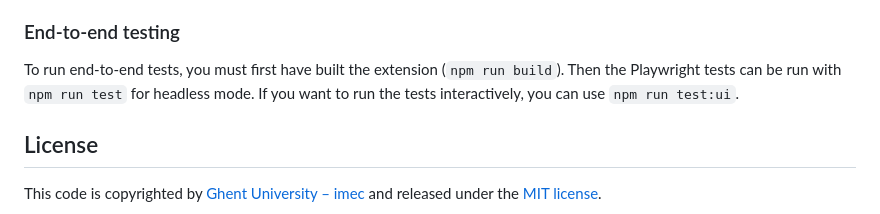
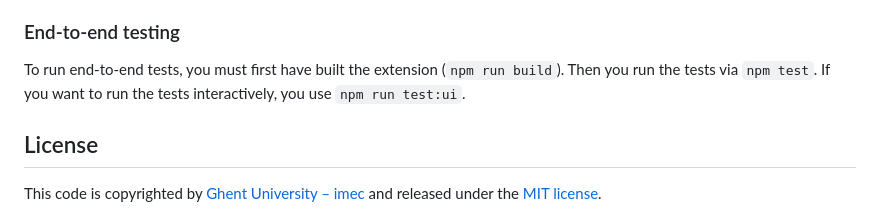
Before and after one commit to SolidLabResearch/solid-identity-manager, a Markdown page: README.md, the part around the change. Rendered like a GitHub page.

Commit message:
- README copy change

```diff
--- a/README.md
+++ b/README.md
@@ -167,8 +167,8 @@ Perhaps with additional research, a workaround can be conceptualized that does n
 ### End-to-end testing
 
 To run end-to-end tests, you must first have built the extension (`npm run build`).
-Then the Playwright tests can be run with `npm run test` for headless mode.
-If you want to run the tests interactively, you can use `npm run test:ui`.
+Then you run the tests via `npm test`.
+If you want to run the tests interactively, you use `npm run test:ui`.
 
 ## License
 
```
